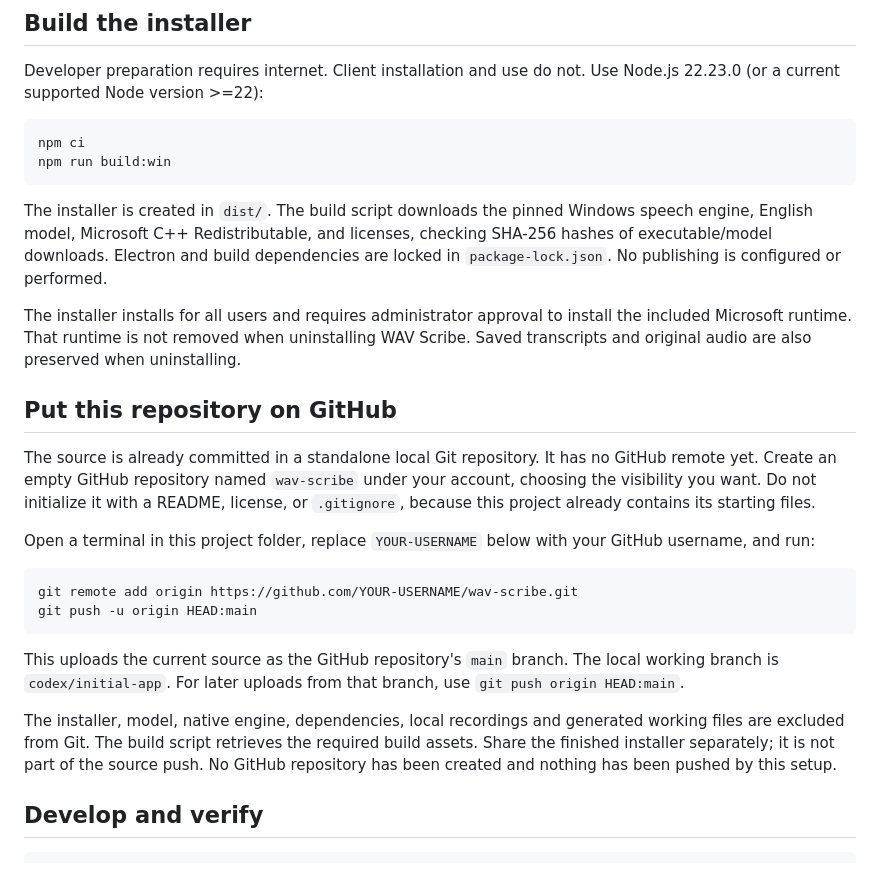
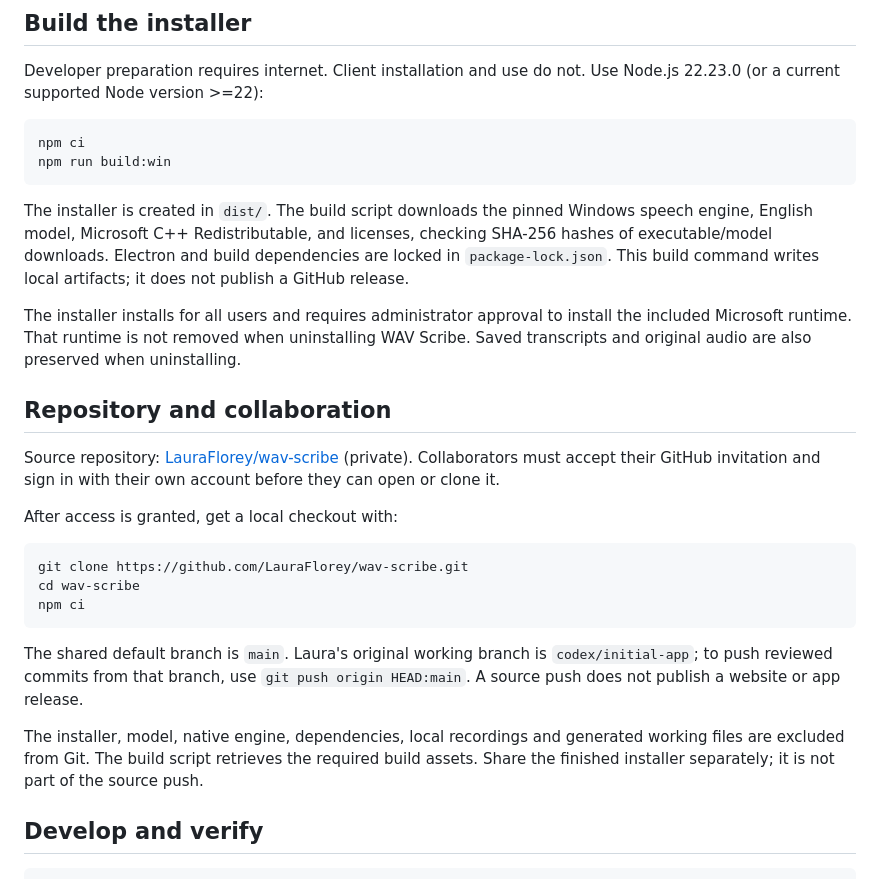
Before and after one commit to LauraFlorey/wav-scribe, a Markdown page: README.md, the part around the change. GitHub-like rendering.

Commit message:
Document private GitHub repository and collaborator setup

````diff
--- a/README.md
+++ b/README.md
@@ -45,35 +45,34 @@ npm run build:win
 The installer is created in `dist/`. The build script downloads the pinned Windows
 speech engine, English model, Microsoft C++ Redistributable, and licenses, checking
 SHA-256 hashes of executable/model downloads. Electron and build dependencies are
-locked in `package-lock.json`. No publishing is configured or performed.
+locked in `package-lock.json`. This build command writes local artifacts; it does not
+publish a GitHub release.
 
 The installer installs for all users and requires administrator approval to install
 the included Microsoft runtime. That runtime is not removed when uninstalling WAV Scribe.
 Saved transcripts and original audio are also preserved when uninstalling.
 
-## Put this repository on GitHub
+## Repository and collaboration
 
-The source is already committed in a standalone local Git repository. It has no
-GitHub remote yet. Create an empty GitHub repository named `wav-scribe` under your
-account, choosing the visibility you want. Do not initialize it with a README,
-license, or `.gitignore`, because this project already contains its starting files.
+Source repository: [LauraFlorey/wav-scribe](https://github.com/LauraFlorey/wav-scribe)
+(private). Collaborators must accept their GitHub invitation and sign in with their
+own account before they can open or clone it.
 
-Open a terminal in this project folder, replace `YOUR-USERNAME` below with your
-GitHub username, and run:
+After access is granted, get a local checkout with:
 
 ```sh
-git remote add origin https://github.com/YOUR-USERNAME/wav-scribe.git
-git push -u origin HEAD:main
+git clone https://github.com/LauraFlorey/wav-scribe.git
+cd wav-scribe
+npm ci
 ```
 
-This uploads the current source as the GitHub repository's `main` branch. The local
-working branch is `codex/initial-app`. For later uploads from that branch, use
-`git push origin HEAD:main`.
+The shared default branch is `main`. Laura's original working branch is
+`codex/initial-app`; to push reviewed commits from that branch, use
+`git push origin HEAD:main`. A source push does not publish a website or app release.
 
 The installer, model, native engine, dependencies, local recordings and generated
 working files are excluded from Git. The build script retrieves the required build
 assets. Share the finished installer separately; it is not part of the source push.
-No GitHub repository has been created and nothing has been pushed by this setup.
 
 ## Develop and verify
 
````
Also changed, not shown: docs/HANDOFF.md (+3 -1 lines).
